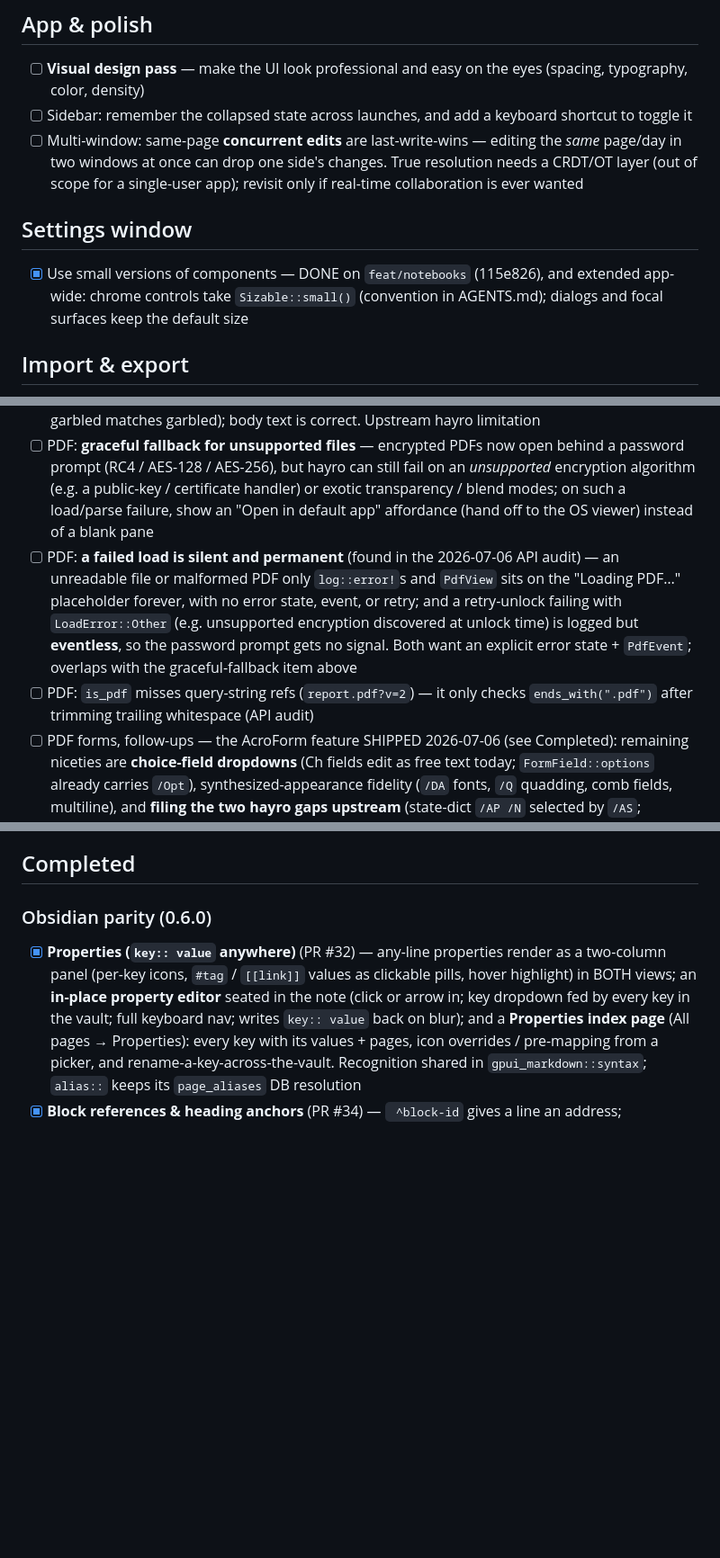
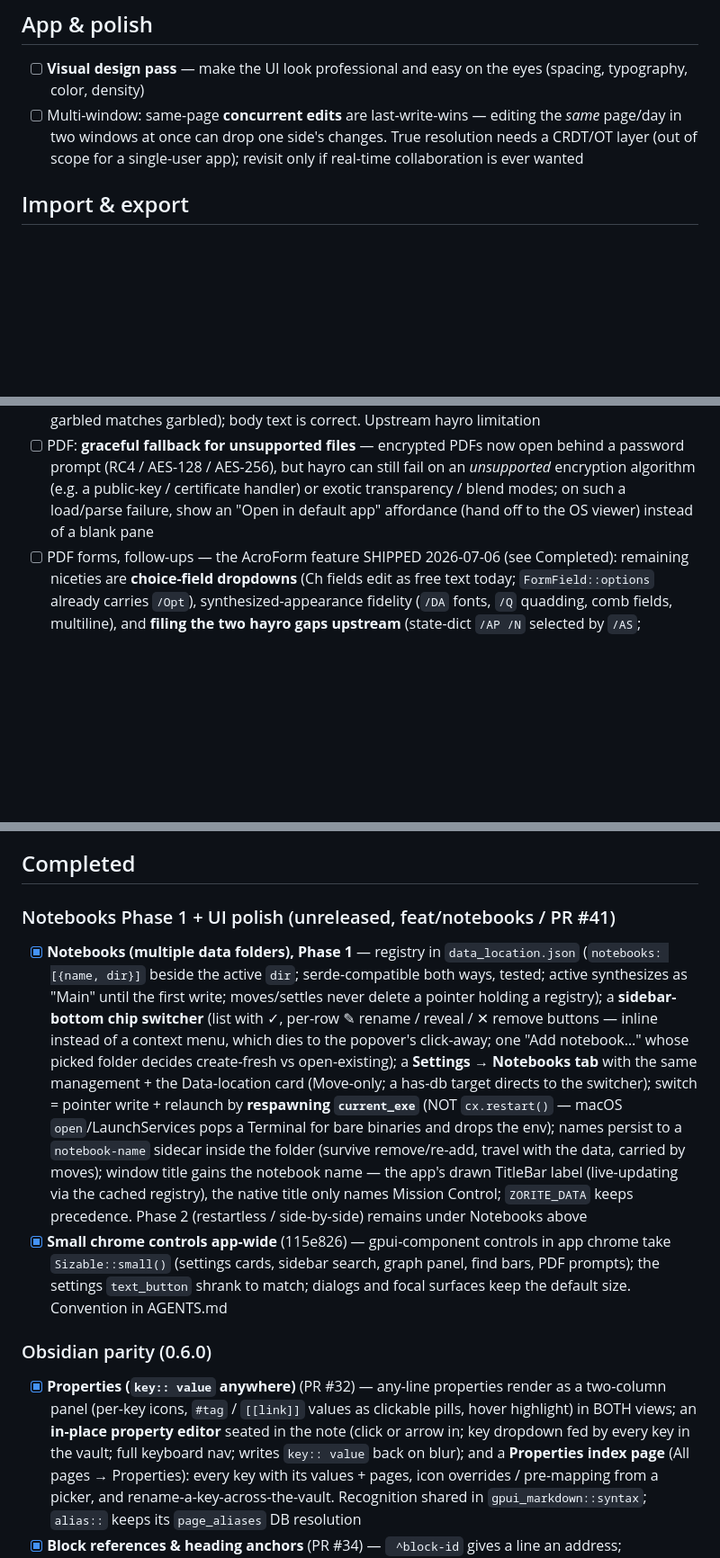
Before and after one commit to packetThrower/zorite, a Markdown page: TODO.md, 3 parts joined by grey strips. Shown at 90% size. GitHub-like rendering; blank space fills up the shorter version.

```diff
--- a/TODO.md
+++ b/TODO.md
@@ -106,13 +125,7 @@ per-notebook settings sync.
 
 ## App & polish
 - [ ] **Visual design pass** — make the UI look professional and easy on the eyes (spacing, typography, color, density)
-- [ ] Sidebar: remember the collapsed state across launches, and add a keyboard shortcut to toggle it
 - [ ] Multi-window: same-page **concurrent edits** are last-write-wins — editing the *same* page/day in two windows at once can drop one side's changes. True resolution needs a CRDT/OT layer (out of scope for a single-user app); revisit only if real-time collaboration is ever wanted
-
-## Settings window
-- [x] Use small versions of components — DONE on `feat/notebooks` (115e826),
-  and extended app-wide: chrome controls take `Sizable::small()` (convention
-  in AGENTS.md); dialogs and focal surfaces keep the default size
 
 ## Import & export
 - [ ] Logseq import follow-ups: an in-progress indicator with real progress (it's a bare "may take a minute" dialog today); surface imported pages in the sidebar right away (a fresh DB shows "No recent pages" until things are visited)
@@ -120,8 +133,6 @@ per-notebook settings sync.
 - [ ] PDF: **area (image-region) highlights** — only text-anchored highlights exist so far; a box-drag over a scanned region would cover figures / pages with no text layer
 - [ ] PDF: **garbled quotes from decorative fonts** — some heading fonts decode to shifted/garbled unicode (e.g. a −29 glyph shift), so a highlight on them stores garbled text (it still re-locates, since garbled matches garbled); body text is correct. Upstream hayro limitation
 - [ ] PDF: **graceful fallback for unsupported files** — encrypted PDFs now open behind a password prompt (RC4 / AES-128 / AES-256), but hayro can still fail on an *unsupported* encryption algorithm (e.g. a public-key / certificate handler) or exotic transparency / blend modes; on such a load/parse failure, show an "Open in default app" affordance (hand off to the OS viewer) instead of a blank pane
-- [ ] PDF: **a failed load is silent and permanent** (found in the 2026-07-06 API audit) — an unreadable file or malformed PDF only `log::error!`s and `PdfView` sits on the "Loading PDF…" placeholder forever, with no error state, event, or retry; and a retry-unlock failing with `LoadError::Other` (e.g. unsupported encryption discovered at unlock time) is logged but **eventless**, so the password prompt gets no signal. Both want an explicit error state + `PdfEvent`; overlaps with the graceful-fallback item above
-- [ ] PDF: `is_pdf` misses query-string refs (`report.pdf?v=2`) — it only checks `ends_with(".pdf")` after trimming trailing whitespace (API audit)
 - [ ] PDF forms, follow-ups — the AcroForm feature SHIPPED 2026-07-06 (see
   Completed): remaining niceties are **choice-field dropdowns** (Ch fields
   edit as free text today; `FormField::options` already carries `/Opt`),
@@ -223,6 +228,29 @@ Ideas worth keeping, not yet committed to.
   > API.md per the crate-docs convention.
 
 ## Completed
+
+### Notebooks Phase 1 + UI polish (unreleased, feat/notebooks / PR #41)
+- [x] **Notebooks (multiple data folders), Phase 1** — registry in
+  `data_location.json` (`notebooks: [{name, dir}]` beside the active `dir`;
+  serde-compatible both ways, tested; active synthesizes as "Main" until the
+  first write; moves/settles never delete a pointer holding a registry); a
+  **sidebar-bottom chip switcher** (list with ✓, per-row ✎ rename / reveal /
+  ✕ remove buttons — inline instead of a context menu, which dies to the
+  popover's click-away; one "Add notebook…" whose picked folder decides
+  create-fresh vs open-existing); a **Settings → Notebooks tab** with the same
+  management + the Data-location card (Move-only; a has-db target directs to
+  the switcher); switch = pointer write + relaunch by **respawning
+  `current_exe`** (NOT `cx.restart()` — macOS `open`/LaunchServices pops a
+  Terminal for bare binaries and drops the env); names persist to a
+  `notebook-name` sidecar inside the folder (survive remove/re-add, travel
+  with the data, carried by moves); window title gains the notebook name —
+  the app's drawn TitleBar label (live-updating via the cached registry), the
+  native title only names Mission Control; `ZORITE_DATA` keeps precedence.
+  Phase 2 (restartless / side-by-side) remains under Notebooks above
+- [x] **Small chrome controls app-wide** (115e826) — gpui-component controls
+  in app chrome take `Sizable::small()` (settings cards, sidebar search, graph
+  panel, find bars, PDF prompts); the settings `text_button` shrank to match;
+  dialogs and focal surfaces keep the default size. Convention in AGENTS.md
 
 ### Obsidian parity (0.6.0)
 - [x] **Properties (`key:: value` anywhere)** (PR #32) — any-line properties render as a two-column panel (per-key icons, `#tag` / `[[link]]` values as clickable pills, hover highlight) in BOTH views; an **in-place property editor** seated in the note (click or arrow in; key dropdown fed by every key in the vault; full keyboard nav; writes `key:: value` back on blur); and a **Properties index page** (All pages → Properties): every key with its values + pages, icon overrides / pre-mapping from a picker, and rename-a-key-across-the-vault. Recognition shared in `gpui_markdown::syntax`; `alias::` keeps its `page_aliases` DB resolution
```
Also changed, not shown: other parts of TODO.md (+77 -64 lines).
